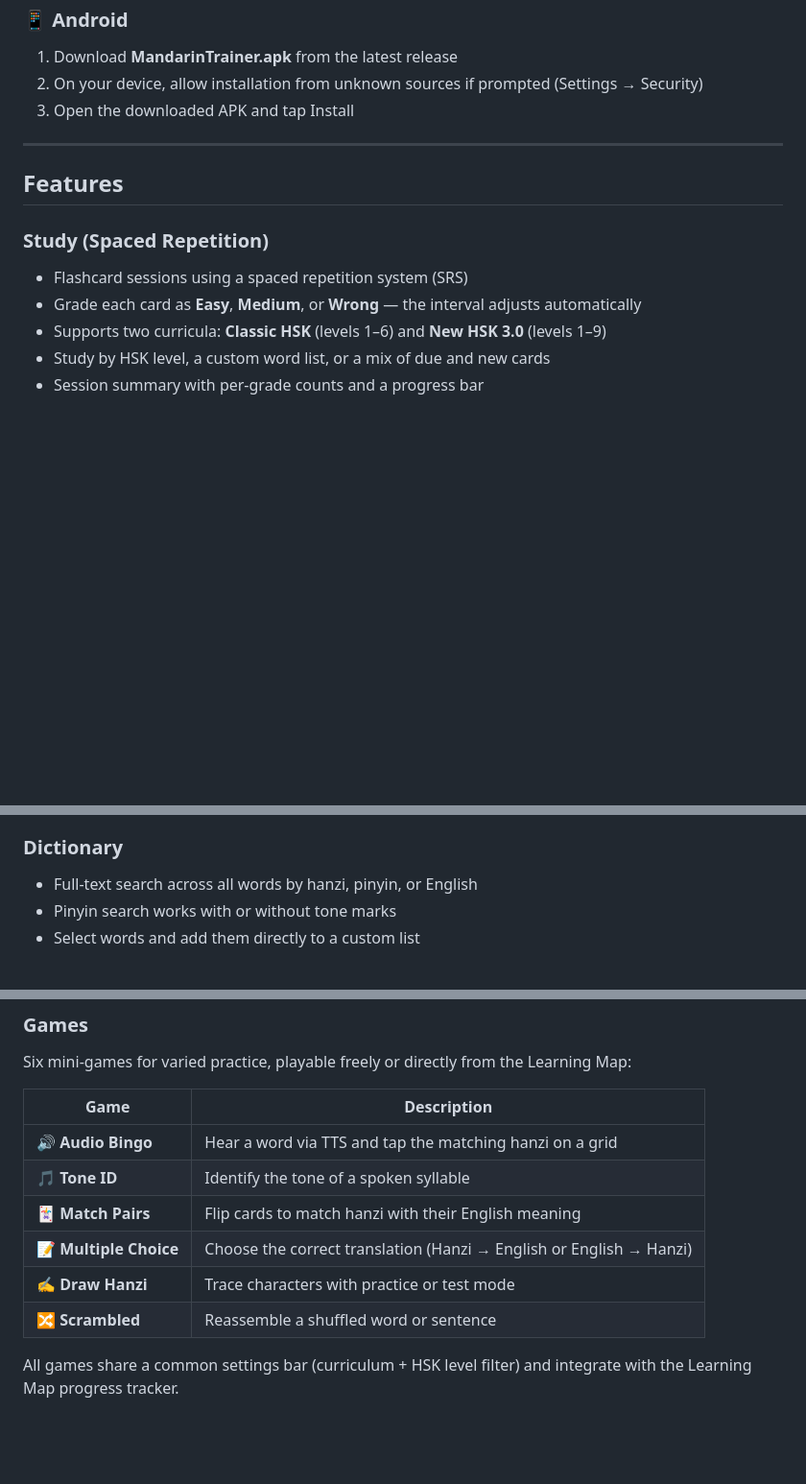
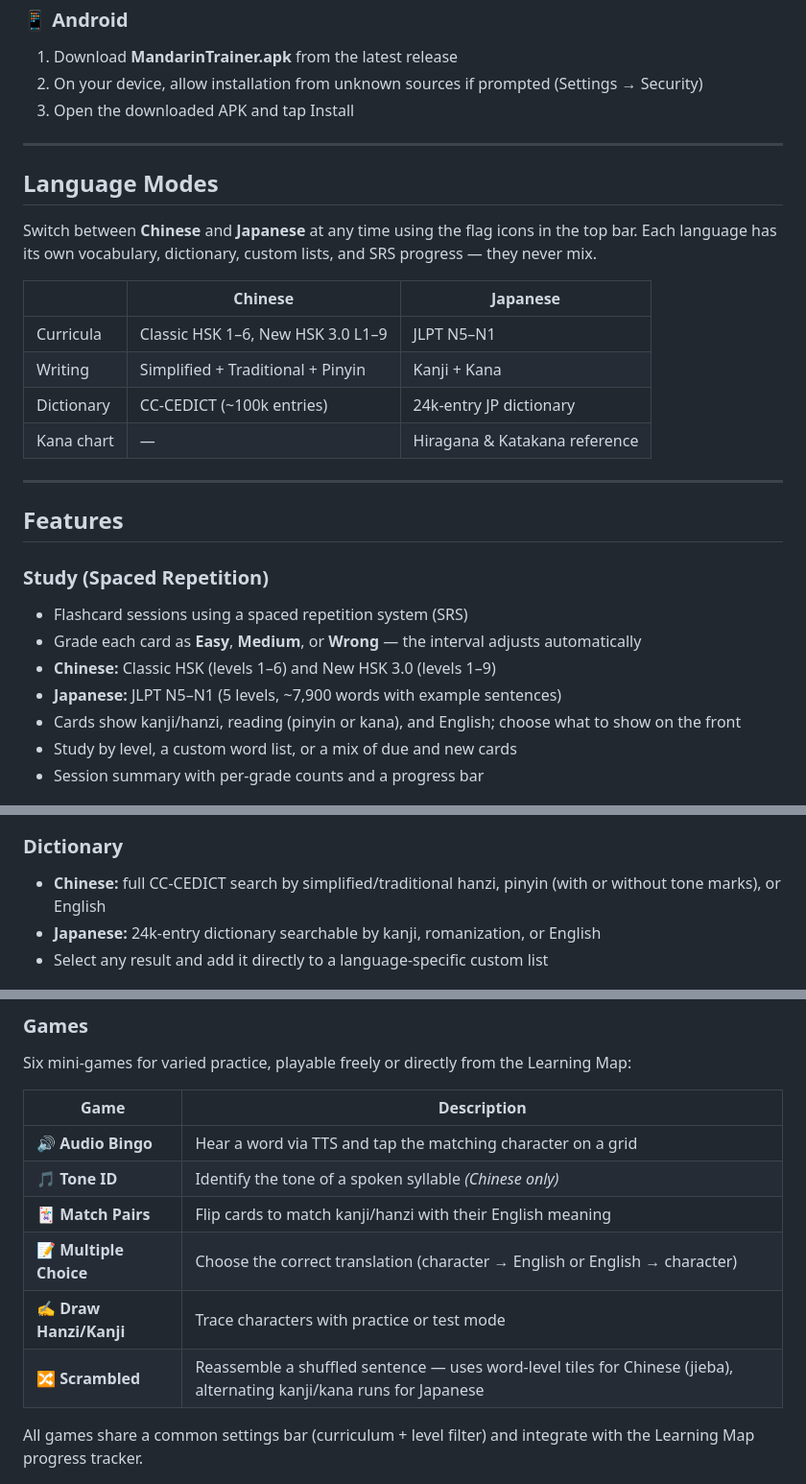
Before and after one commit to trainingDay25/MandarinTrainer, a Markdown page: README.md, 3 parts joined by grey strips. Shown at 96% size. Drawn GitHub-style; blank space fills up the shorter version.

```diff
--- a/README.md
+++ b/README.md
@@ -32,13 +32,28 @@ To update to a newer release, run `update.bat` (Windows) or `./update.sh` (macOS
 
 ---
 
+## Language Modes
+
+Switch between **Chinese** and **Japanese** at any time using the flag icons in the top bar. Each language has its own vocabulary, dictionary, custom lists, and SRS progress — they never mix.
+
+| | Chinese | Japanese |
+|---|---|---|
+| Curricula | Classic HSK 1–6, New HSK 3.0 L1–9 | JLPT N5–N1 |
+| Writing | Simplified + Traditional + Pinyin | Kanji + Kana |
+| Dictionary | CC-CEDICT (~100k entries) | 24k-entry JP dictionary |
+| Kana chart | — | Hiragana & Katakana reference |
+
+---
+
 ## Features
 
 ### Study (Spaced Repetition)
 - Flashcard sessions using a spaced repetition system (SRS)
 - Grade each card as **Easy**, **Medium**, or **Wrong** — the interval adjusts automatically
-- Supports two curricula: **Classic HSK** (levels 1–6) and **New HSK 3.0** (levels 1–9)
-- Study by HSK level, a custom word list, or a mix of due and new cards
+- **Chinese:** Classic HSK (levels 1–6) and New HSK 3.0 (levels 1–9)
+- **Japanese:** JLPT N5–N1 (5 levels, ~7,900 words with example sentences)
+- Cards show kanji/hanzi, reading (pinyin or kana), and English; choose what to show on the front
+- Study by level, a custom word list, or a mix of due and new cards
 - Session summary with per-grade counts and a progress bar
 
 <div align="center">
@@ -69,9 +84,9 @@ To update to a newer release, run `update.bat` (Windows) or `./update.sh` (macOS
 </div>
 
 ### Dictionary
-- Full-text search across all words by hanzi, pinyin, or English
-- Pinyin search works with or without tone marks
-- Select words and add them directly to a custom list
+- **Chinese:** full CC-CEDICT search by simplified/traditional hanzi, pinyin (with or without tone marks), or English
+- **Japanese:** 24k-entry dictionary searchable by kanji, romanization, or English
+- Select any result and add it directly to a language-specific custom list
 
 <div align="center">
   <img src="screenshots/cedict-example-customlist.png" alt="Word List Example - Adding to custom list" width="700"/>
@@ -117,14 +136,14 @@ Six mini-games for varied practice, playable freely or directly from the Learnin
 
 | Game | Description |
 |------|-------------|
-| 🔊 **Audio Bingo** | Hear a word via TTS and tap the matching hanzi on a grid |
-| 🎵 **Tone ID** | Identify the tone of a spoken syllable |
-| 🃏 **Match Pairs** | Flip cards to match hanzi with their English meaning |
-| 📝 **Multiple Choice** | Choose the correct translation (Hanzi → English or English → Hanzi) |
-| ✍️ **Draw Hanzi** | Trace characters with practice or test mode |
-| 🔀 **Scrambled** | Reassemble a shuffled word or sentence |
+| 🔊 **Audio Bingo** | Hear a word via TTS and tap the matching character on a grid |
+| 🎵 **Tone ID** | Identify the tone of a spoken syllable *(Chinese only)* |
+| 🃏 **Match Pairs** | Flip cards to match kanji/hanzi with their English meaning |
+| 📝 **Multiple Choice** | Choose the correct translation (character → English or English → character) |
+| ✍️ **Draw Hanzi/Kanji** | Trace characters with practice or test mode |
+| 🔀 **Scrambled** | Reassemble a shuffled sentence — uses word-level tiles for Chinese (jieba), alternating kanji/kana runs for Japanese |
 
-All games share a common settings bar (curriculum + HSK level filter) and integrate with the Learning Map progress tracker.
+All games share a common settings bar (curriculum + level filter) and integrate with the Learning Map progress tracker.
 
 <div align="center">
   <img src="screenshots/Game-Bingo.png" alt="Game Tone Bingo" width="700"/>
```
Also changed, not shown: other parts of README.md (+14 -7 lines).
